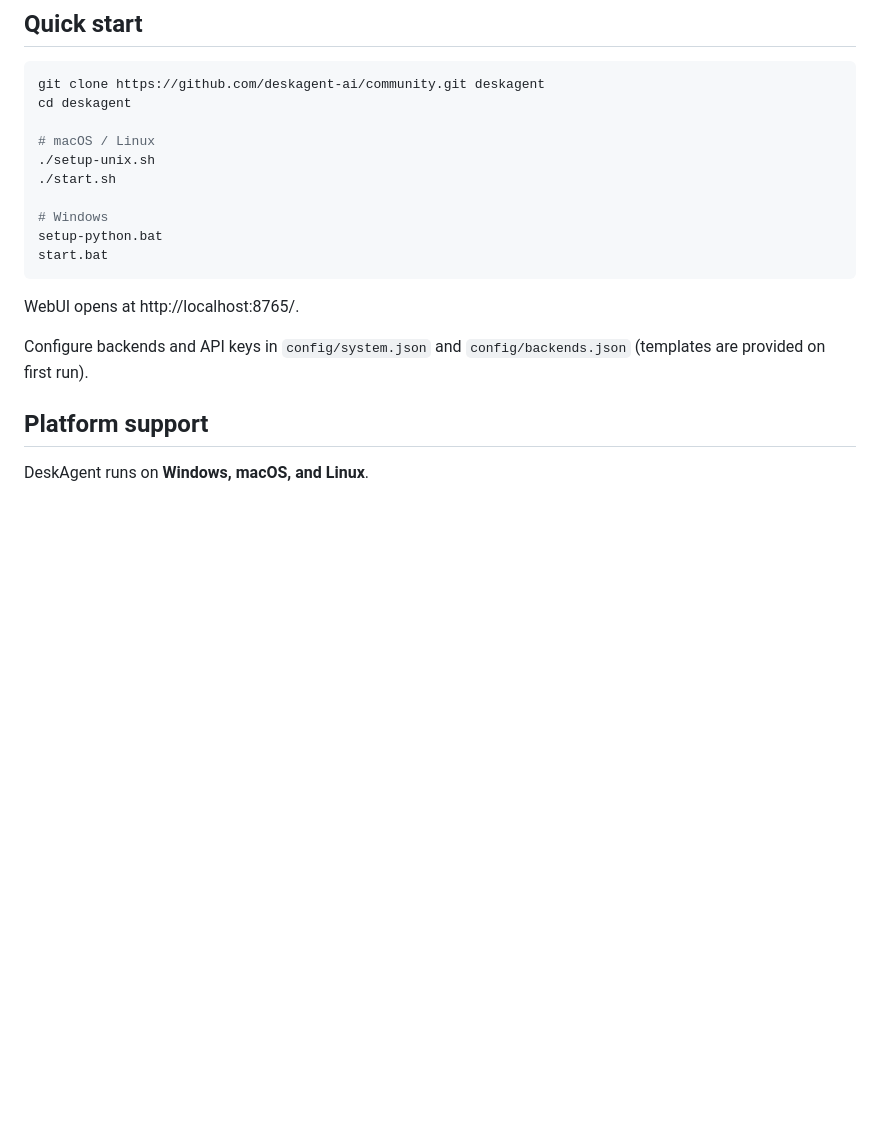
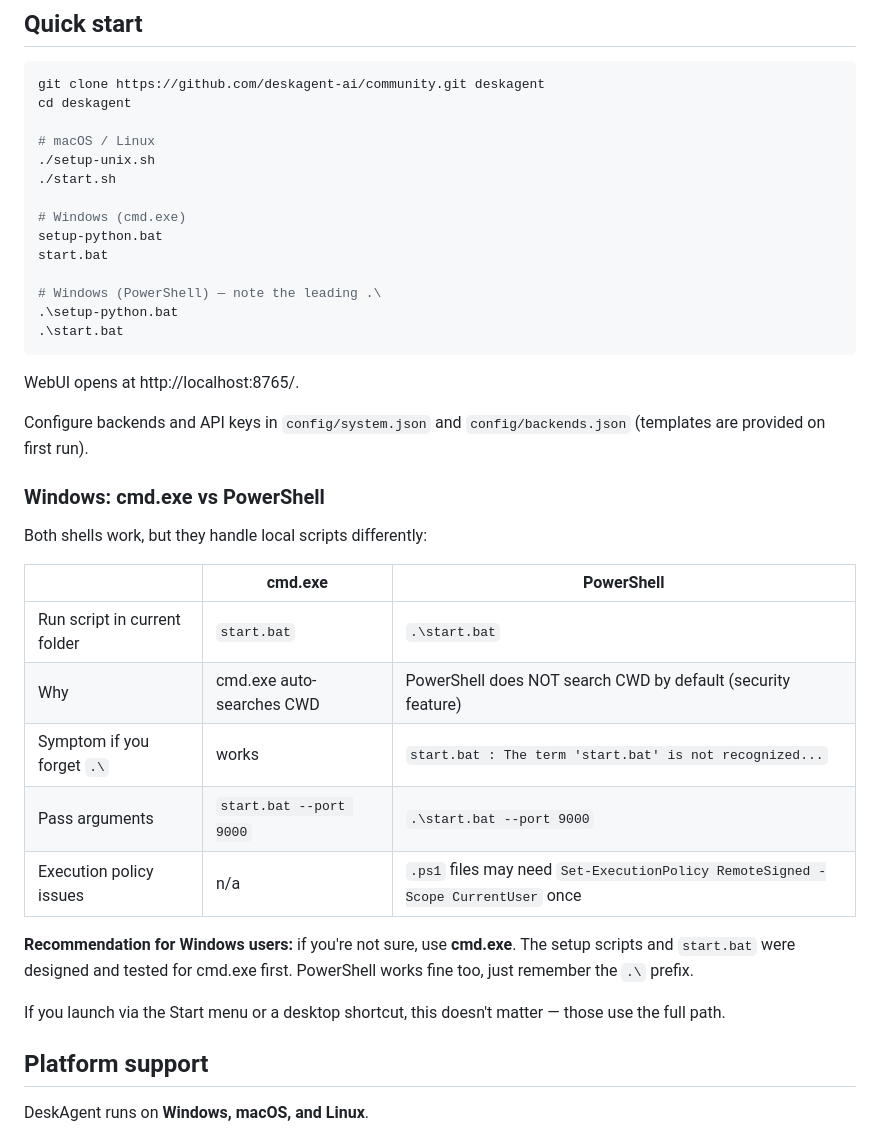
Before and after one commit to deskagent-ai/community, a Markdown page: README.md, the part around the change. Drawn GitHub-style; blank space fills up the shorter version.

Commit message:
docs(readme): cmd.exe vs PowerShell differences for Windows users
Common pitfall when starting from PowerShell: typing `start.bat`
gives "The term 'start.bat' is not recognized..." because PowerShell
does NOT search the current directory by default (unlike cmd.exe).
The fix is to prefix with `.\` — but new users don't always know
this.

Added a small "Windows: cmd.exe vs PowerShell" subsection with:
- Quick-start examples for both shells (showing the .\ prefix)
- Side-by-side comparison table
- The exact error message PowerShell gives so people can find
  this section via search
- A recommendation to default to cmd.exe if unsure
- Note that desktop shortcuts and the Start menu don't have this
  issue (they use the full path)

Co-Authored-By: Claude Opus 4.7 (1M context) <noreply@anthropic.com>

````diff
--- a/README.md
+++ b/README.md
@@ -172,15 +172,35 @@ cd deskagent
 ./setup-unix.sh
 ./start.sh
 
-# Windows
+# Windows (cmd.exe)
 setup-python.bat
 start.bat
+
+# Windows (PowerShell) — note the leading .\
+.\setup-python.bat
+.\start.bat
 ```
 
 WebUI opens at http://localhost:8765/.
 
 Configure backends and API keys in `config/system.json` and
 `config/backends.json` (templates are provided on first run).
+
+### Windows: cmd.exe vs PowerShell
+
+Both shells work, but they handle local scripts differently:
+
+| | cmd.exe | PowerShell |
+|--|---------|-------------|
+| Run script in current folder | `start.bat` | `.\start.bat` |
+| Why | cmd.exe auto-searches CWD | PowerShell does NOT search CWD by default (security feature) |
+| Symptom if you forget `.\` | works | `start.bat : The term 'start.bat' is not recognized...` |
+| Pass arguments | `start.bat --port 9000` | `.\start.bat --port 9000` |
+| Execution policy issues | n/a | `.ps1` files may need `Set-ExecutionPolicy RemoteSigned -Scope CurrentUser` once |
+
+**Recommendation for Windows users:** if you're not sure, use **cmd.exe**. The setup scripts and `start.bat` were designed and tested for cmd.exe first. PowerShell works fine too, just remember the `.\` prefix.
+
+If you launch via the Start menu or a desktop shortcut, this doesn't matter — those use the full path.
 
 ## Platform support
 
````
